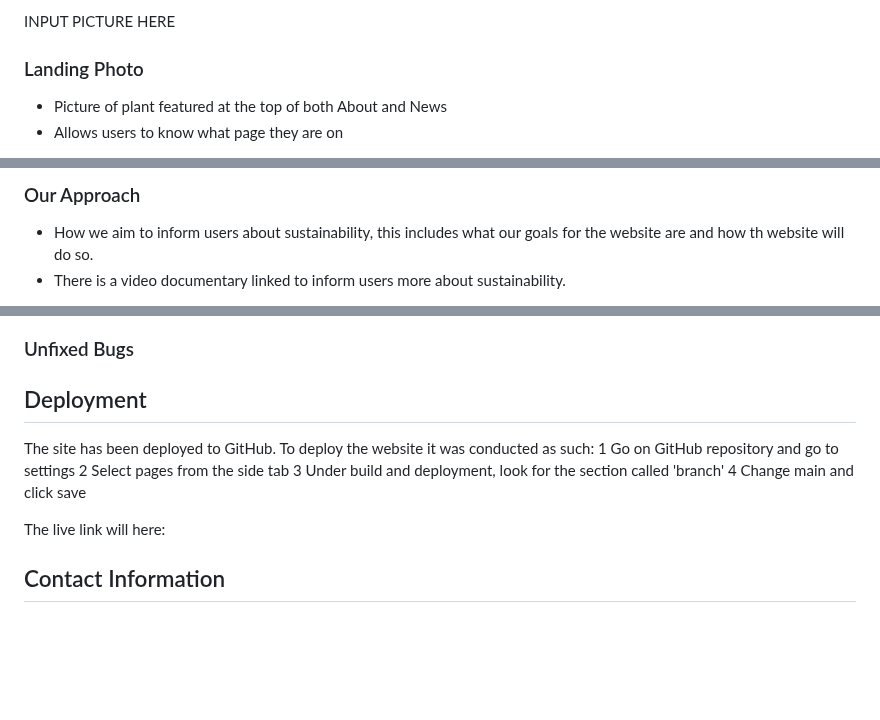
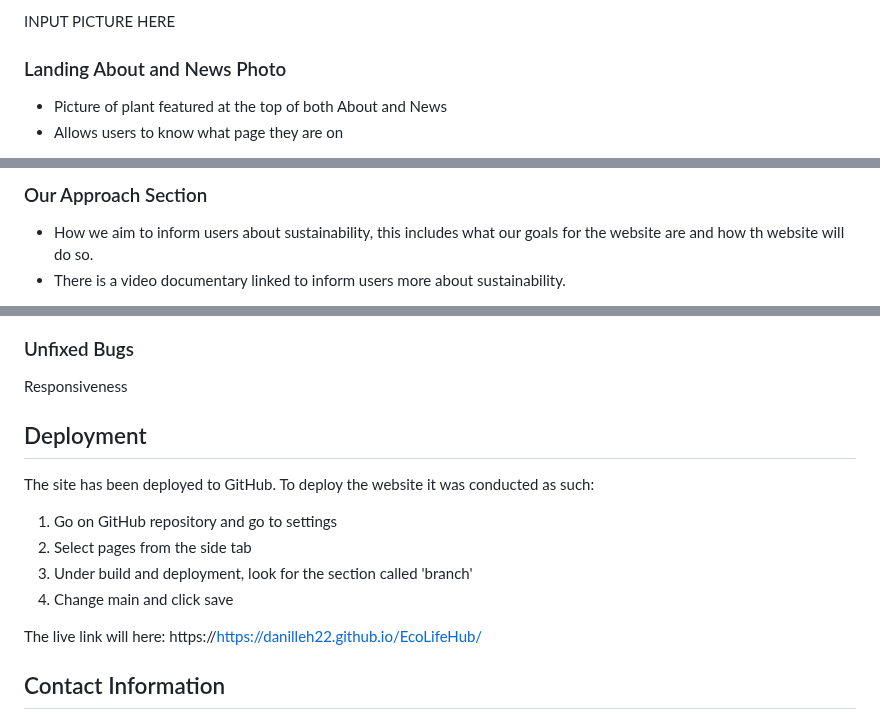
Before and after one commit to DanilleH22/EcoLifeHub, a Markdown page: README.md, 3 parts joined by grey strips. Rendered like a GitHub page; blank space fills up the shorter version.

Commit message:
feat added screenshots of website and live link

```diff
--- a/README.md
+++ b/README.md
@@ -44,7 +41,7 @@ INPUT PICTURE HERE
 
 INPUT PICTURE HERE
 
-### Landing Photo
+### Landing About and News Photo
 
 * Picture of plant featured at the top of both About and News
 * Allows users to know what page they are on
@@ -60,5 +57,5 @@ INPUT PICTURE HERE
 
-### Our Approach
+### Our Approach Section
 
 * How we aim to inform users about sustainability, this includes what our goals for the website are and how th website will do so.
 * There is a video documentary linked to inform users more about sustainability.
@@ -99,15 +101,16 @@ When passing through jigsaw no errors were returned
 
 ### Unfixed Bugs
+Responsiveness
 
 ## Deployment
 
 The site has been deployed to GitHub. To deploy the website it was conducted as such:
-    1 Go on GitHub repository and go to settings
-    2 Select pages from the side tab
-    3 Under build and deployment, look for the section called 'branch'
-    4 Change main and click save
+1. Go on GitHub repository and go to settings
+2. Select pages from the side tab
+3. Under build and deployment, look for the section called 'branch'
+4. Change main and click save
 
-The live link will here:
+The live link will here: https://https://danilleh22.github.io/EcoLifeHub/
 
 ## Contact Information
 
```
Also changed, not shown: other parts of README.md (+14 -12 lines).
